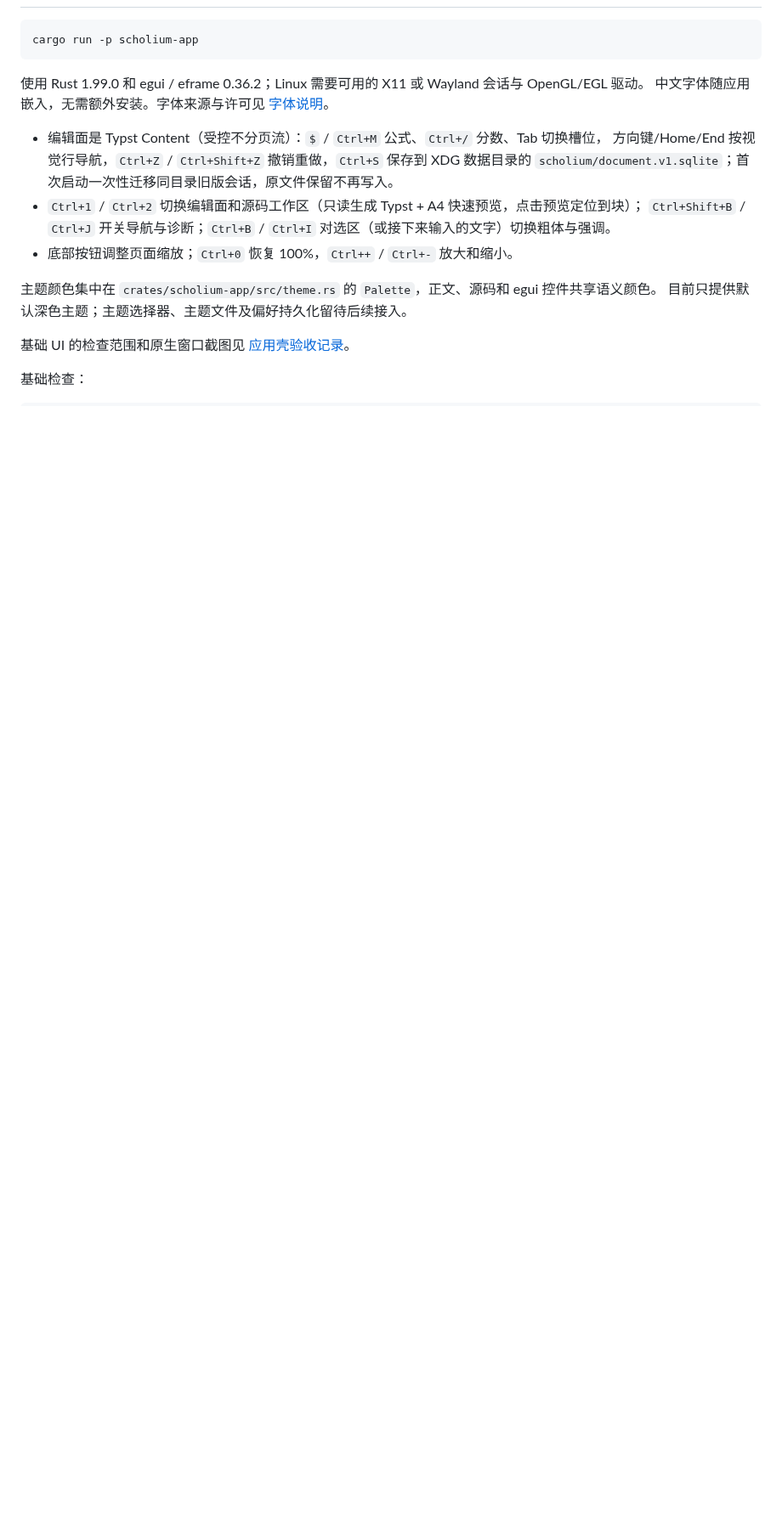
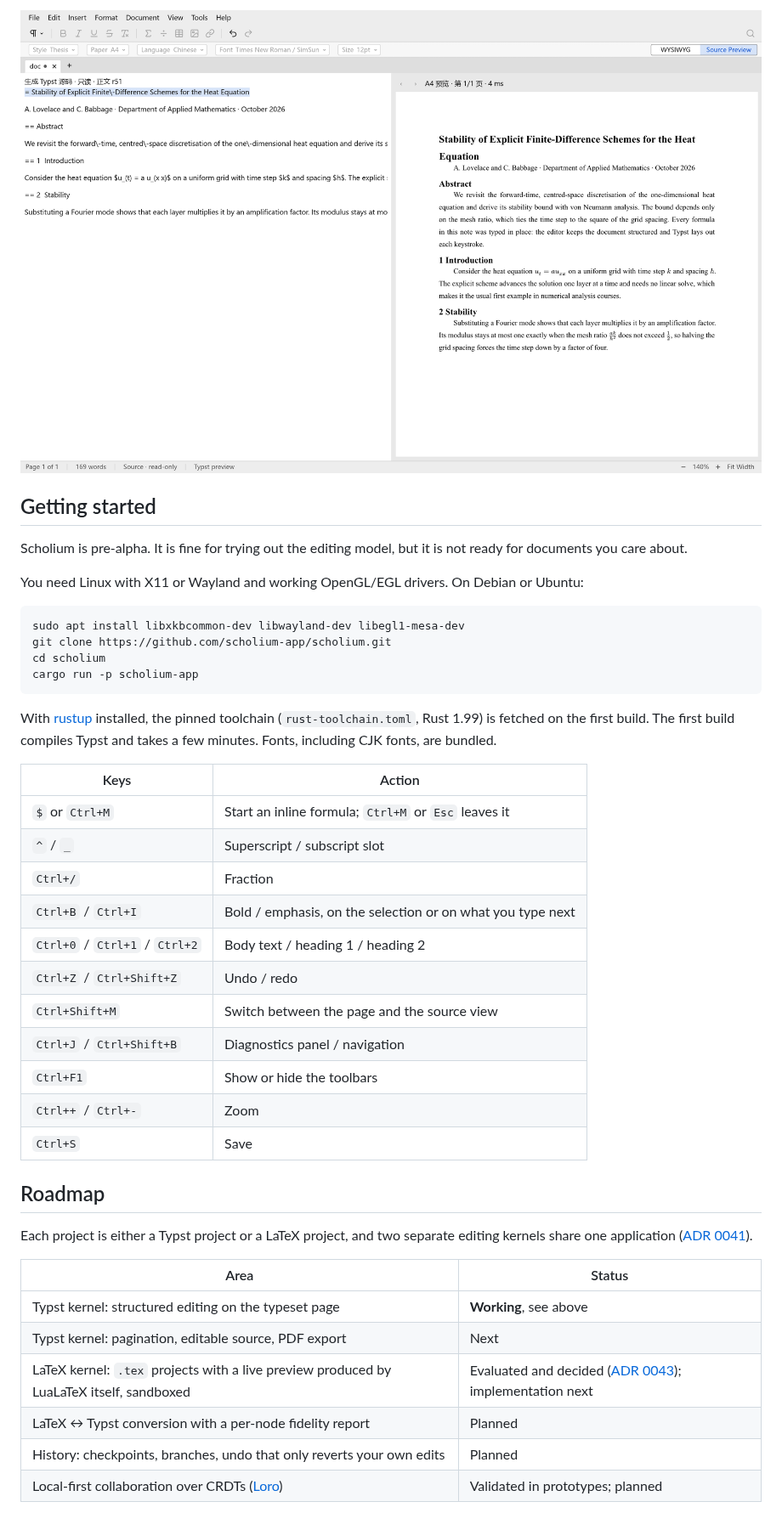
Before and after one commit to scholium-app/scholium, a Markdown page: README.md, the part around one of its changes. Shown at 85% size. Rendered like a GitHub page; pictures changed too: docs/assets/readme/source-light.png (added); blank space fills up the shorter version.

````diff
--- a/README.md
+++ b/README.md
@@ -24,22 +55,52 @@ UI 验证顺序为 **Iced → GPUI → C++ EUI-NEO → Slint 或 egui**，已选
+<p align="center">
+  <picture>
+    <source media="(prefers-color-scheme: dark)" srcset="docs/assets/readme/source-dark.png">
+    <img alt="Source view: the generated Typst source on the left, the A4 preview with fractions on the right" src="docs/assets/readme/source-light.png" width="900">
+  </picture>
+</p>
+
+## Getting started
+
+Scholium is pre-alpha. It is fine for trying out the editing model, but it is not ready for documents you care
+about.
+
+You need Linux with X11 or Wayland and working OpenGL/EGL drivers. On Debian or Ubuntu:
 
 ```bash
+sudo apt install libxkbcommon-dev libwayland-dev libegl1-mesa-dev
+git clone https://github.com/scholium-app/scholium.git
+cd scholium
 cargo run -p scholium-app
 ```
 
-使用 Rust 1.99.0 和 egui / eframe 0.36.2；Linux 需要可用的 X11 或 Wayland 会话与 OpenGL/EGL 驱动。
-中文字体随应用嵌入，无需额外安装。字体来源与许可见 [字体说明](crates/scholium-app/assets/fonts/README.md)。
+With [rustup](https://rustup.rs) installed, the pinned toolchain (`rust-toolchain.toml`, Rust 1.99) is fetched on the first build. The first build compiles Typst
+and takes a few minutes. Fonts, including CJK fonts, are bundled.
 
-- 编辑面是 Typst Content（受控不分页流）：`$` / `Ctrl+M` 公式、`Ctrl+/` 分数、Tab 切换槽位，
-  方向键/Home/End 按视觉行导航，`Ctrl+Z` / `Ctrl+Shift+Z` 撤销重做，`Ctrl+S` 保存到 XDG 数据目录的
-  `scholium/document.v1.sqlite`；首次启动一次性迁移同目录旧版会话，原文件保留不再写入。
-- `Ctrl+1` / `Ctrl+2` 切换编辑面和源码工作区（只读生成 Typst + A4 快速预览，点击预览定位到块）；
-  `Ctrl+Shift+B` / `Ctrl+J` 开关导航与诊断；`Ctrl+B` / `Ctrl+I` 对选区（或接下来输入的文字）切换粗体与强调。
-- 底部按钮调整页面缩放；`Ctrl+0` 恢复 100%，`Ctrl++` / `Ctrl+-` 放大和缩小。
+| Keys | Action |
+| --- | --- |
+| `$` or `Ctrl+M` | Start an inline formula; `Ctrl+M` or `Esc` leaves it |
+| `^` / `_` | Superscript / subscript slot |
+| `Ctrl+/` | Fraction |
+| `Ctrl+B` / `Ctrl+I` | Bold / emphasis, on the selection or on what you type next |
+| `Ctrl+0` / `Ctrl+1` / `Ctrl+2` | Body text / heading 1 / heading 2 |
+| `Ctrl+Z` / `Ctrl+Shift+Z` | Undo / redo |
+| `Ctrl+Shift+M` | Switch between the page and the source view |
+| `Ctrl+J` / `Ctrl+Shift+B` | Diagnostics panel / navigation |
+| `Ctrl+F1` | Show or hide the toolbars |
+| `Ctrl++` / `Ctrl+-` | Zoom |
+| `Ctrl+S` | Save |
 
-主题颜色集中在 `crates/scholium-app/src/theme.rs` 的 `Palette`，正文、源码和 egui 控件共享语义颜色。
-目前只提供默认深色主题；主题选择器、主题文件及偏好持久化留待后续接入。
+## Roadmap
 
-基础 UI 的检查范围和原生窗口截图见 [应用壳验收记录](docs/log/ui-shell-review.md)。
+Each project is either a Typst project or a LaTeX project, and two separate editing kernels share one
+application ([ADR 0041](docs/adr/ADR-0041-separate-latex-typst-kernels.md)).
 
-基础检查：
+| Area | Status |
+| --- | --- |
+| Typst kernel: structured editing on the typeset page | **Working**, see above |
+| Typst kernel: pagination, editable source, PDF export | Next |
+| LaTeX kernel: `.tex` projects with a live preview produced by LuaLaTeX itself, sandboxed | Evaluated and decided ([ADR 0043](docs/adr/ADR-0043-rtex-live-preview.md)); implementation next |
+| LaTeX ↔ Typst conversion with a per-node fidelity report | Planned |
+| History: checkpoints, branches, undo that only reverts your own edits | Planned |
+| Local-first collaboration over CRDTs ([Loro](https://loro.dev)) | Validated in prototypes; planned |
 
````
Also changed, not shown: other parts of README.md (+73 -68 lines), README.zh-CN.md (added, +128 -0 lines), docs/assets/readme/editor-dark.png (added), docs/assets/readme/editor-light.png (added), docs/assets/readme/source-dark.png (added).
